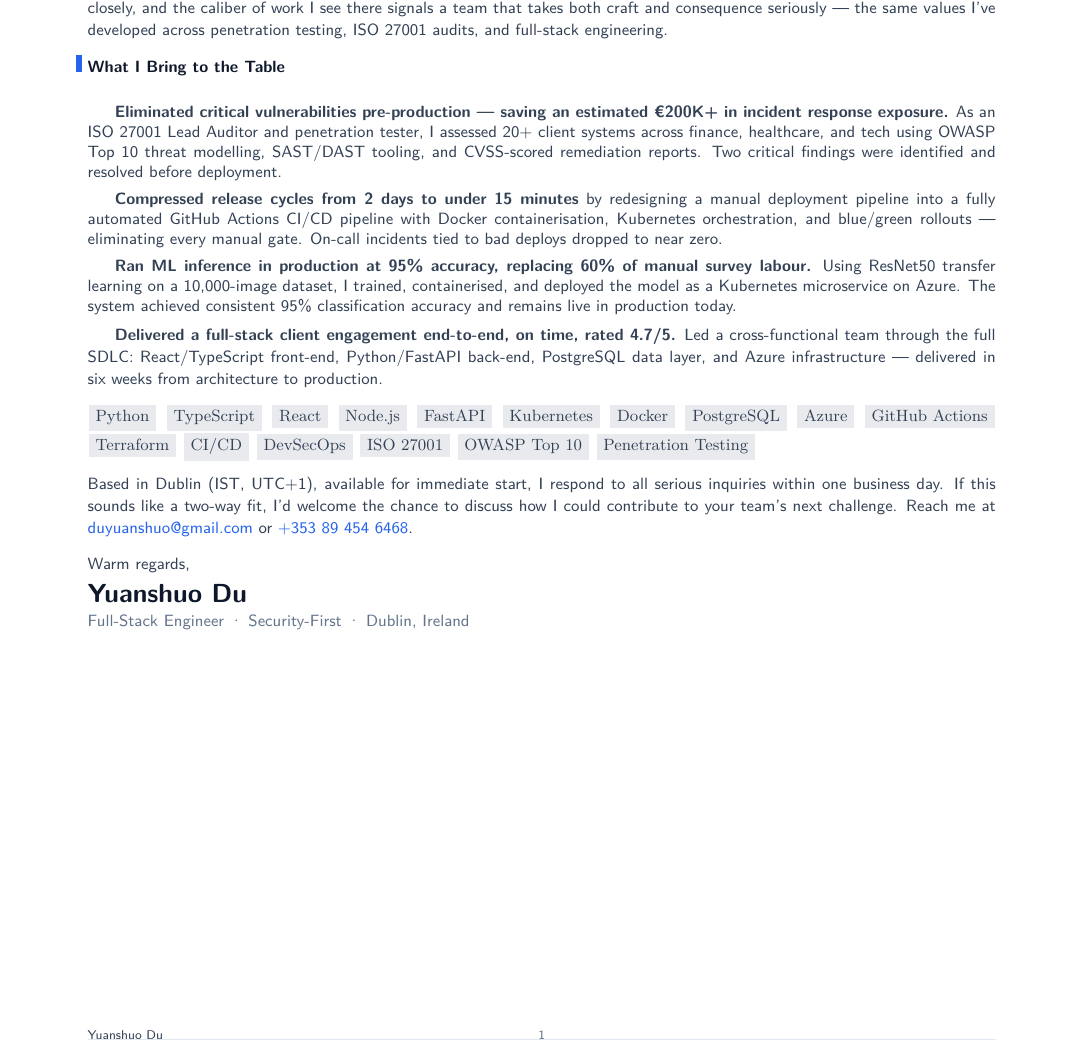
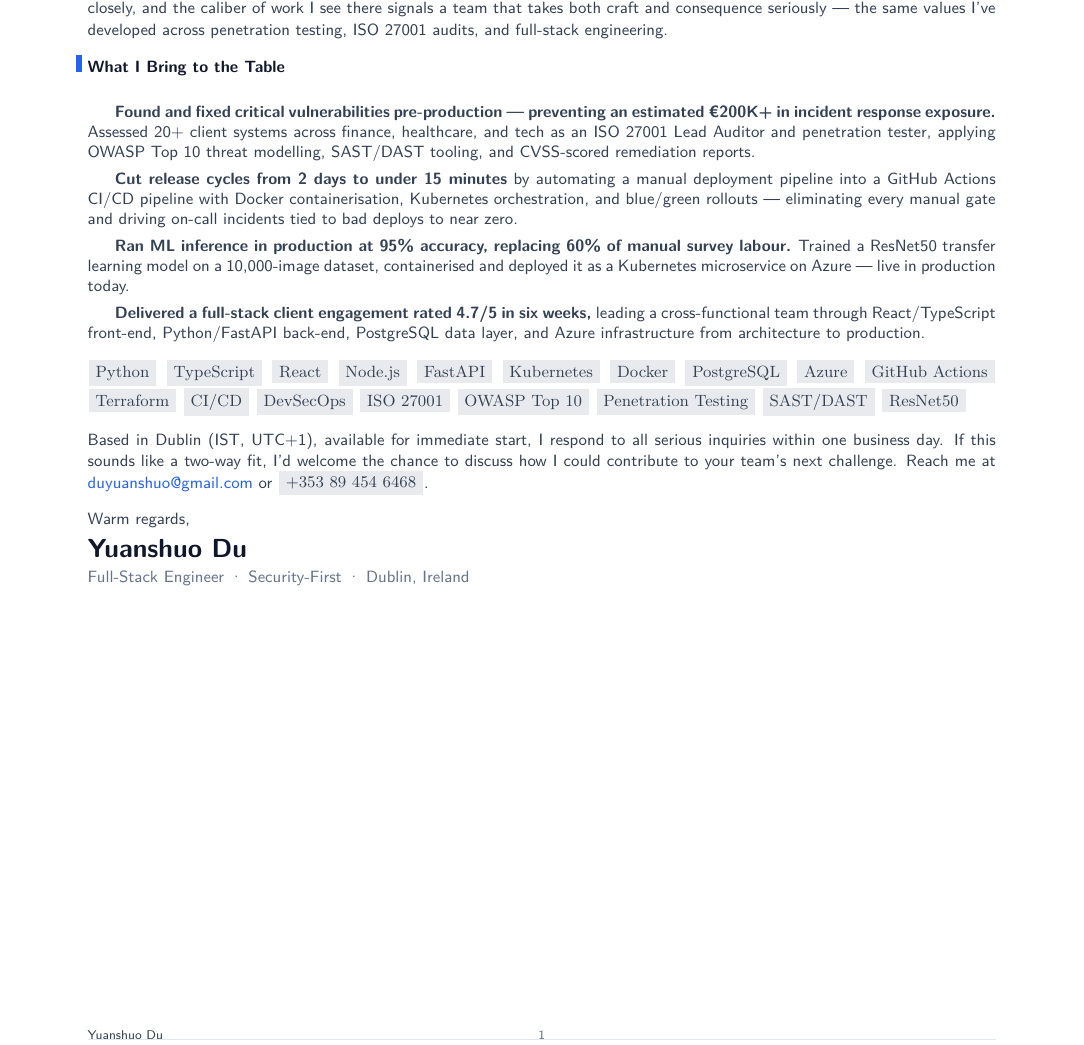
Before and after one commit to YuanshuoDu/resume, a LaTeX letter (coverletter.tex): part of the page, cut so that both start at the same text. Compiled offline with pdfLaTeX.

Commit message:
cover-letter: tighten STAR bullets, add ResNet50/SAST/DAST ATS keywords, improve CTA phrasing, round-1 refinements

```diff
--- a/coverletter.tex
+++ b/coverletter.tex
@@ -113,37 +114,35 @@
 \noindent%
 {\color{secondary}\sffamily\small
 
-  \textbf{Eliminated critical vulnerabilities pre-production — saving an estimated
-  €200K+ in incident response exposure.}
-  As an ISO 27001 Lead Auditor and penetration tester, I assessed 20+ client
-  systems across finance, healthcare, and tech using OWASP Top 10 threat
-  modelling, SAST/DAST tooling, and CVSS-scored remediation reports. Two
-  critical findings were identified and resolved before deployment.
+  \textbf{Found and fixed critical vulnerabilities pre-production — preventing
+  an estimated €200K+ in incident response exposure.}
+  Assessed 20+ client systems across finance, healthcare, and tech as an
+  ISO 27001 Lead Auditor and penetration tester, applying OWASP Top 10 threat
+  modelling, SAST/DAST tooling, and CVSS-scored remediation reports.
 
   \vspace{0.14cm}
 
-  \textbf{Compressed release cycles from 2 days to under 15 minutes}
-  by redesigning a manual deployment pipeline into a fully automated
-  GitHub Actions CI/CD pipeline with Docker containerisation, Kubernetes
-  orchestration, and blue/green rollouts — eliminating every manual gate.
-  On-call incidents tied to bad deploys dropped to near zero.
+  \textbf{Cut release cycles from 2 days to under 15 minutes}
+  by automating a manual deployment pipeline into a GitHub Actions CI/CD
+  pipeline with Docker containerisation, Kubernetes orchestration, and
+  blue/green rollouts — eliminating every manual gate and driving on-call
+  incidents tied to bad deploys to near zero.
 
   \vspace{0.14cm}
 
   \textbf{Ran ML inference in production at 95\% accuracy, replacing 60\% of
   manual survey labour.}
-  Using ResNet50 transfer learning on a 10,000-image dataset, I trained,
-  containerised, and deployed the model as a Kubernetes microservice on
-  Azure. The system achieved consistent 95\% classification accuracy and
-  remains live in production today.
+  Trained a ResNet50 transfer learning model on a 10,000-image dataset,
+  containerised and deployed it as a Kubernetes microservice on Azure —
+  live in production today.
 
   \vspace{0.14cm}
 
-  \textbf{Delivered a full-stack client engagement end-to-end, on time, rated
-  4.7/5.}
-  Led a cross-functional team through the full SDLC: React/TypeScript
-  front-end, Python/FastAPI back-end, PostgreSQL data layer, and Azure
-  infrastructure — delivered in six weeks from architecture to production.
+  \textbf{Delivered a full-stack client engagement rated 4.7/5 in six weeks,}
+  leading a cross-functional team through React/TypeScript front-end,
+  Python/FastAPI back-end, PostgreSQL data layer, and Azure infrastructure
+  from architecture to production.
+
 }
 
 \vspace{0.3cm}
@@ -158,6 +157,7 @@
   \skillpill{PostgreSQL} \skillpill{Azure} \skillpill{GitHub Actions}
   \skillpill{Terraform} \skillpill{CI/CD} \skillpill{DevSecOps}
   \skillpill{ISO 27001} \skillpill{OWASP Top 10} \skillpill{Penetration Testing}
+  \skillpill{SAST/DAST} \skillpill{ResNet50}
 }
 
 \vspace{0.3cm}
@@ -173,7 +173,7 @@
   your team's next challenge.
   Reach me at
   \href{https://mail.google.com/mail/?view=cm&to=duyuanshuo@gmail.com}{\color{accent}duyuanshuo@gmail.com}
-  or \href{tel:+353894546468}{\color{accent}+353 89 454 6468}.
+  or \skillpill{+353 89 454 6468}.
 }
 
 \vspace{0.28cm}
```
Also changed, not shown: coverletter.tex (5 more changed lines).
